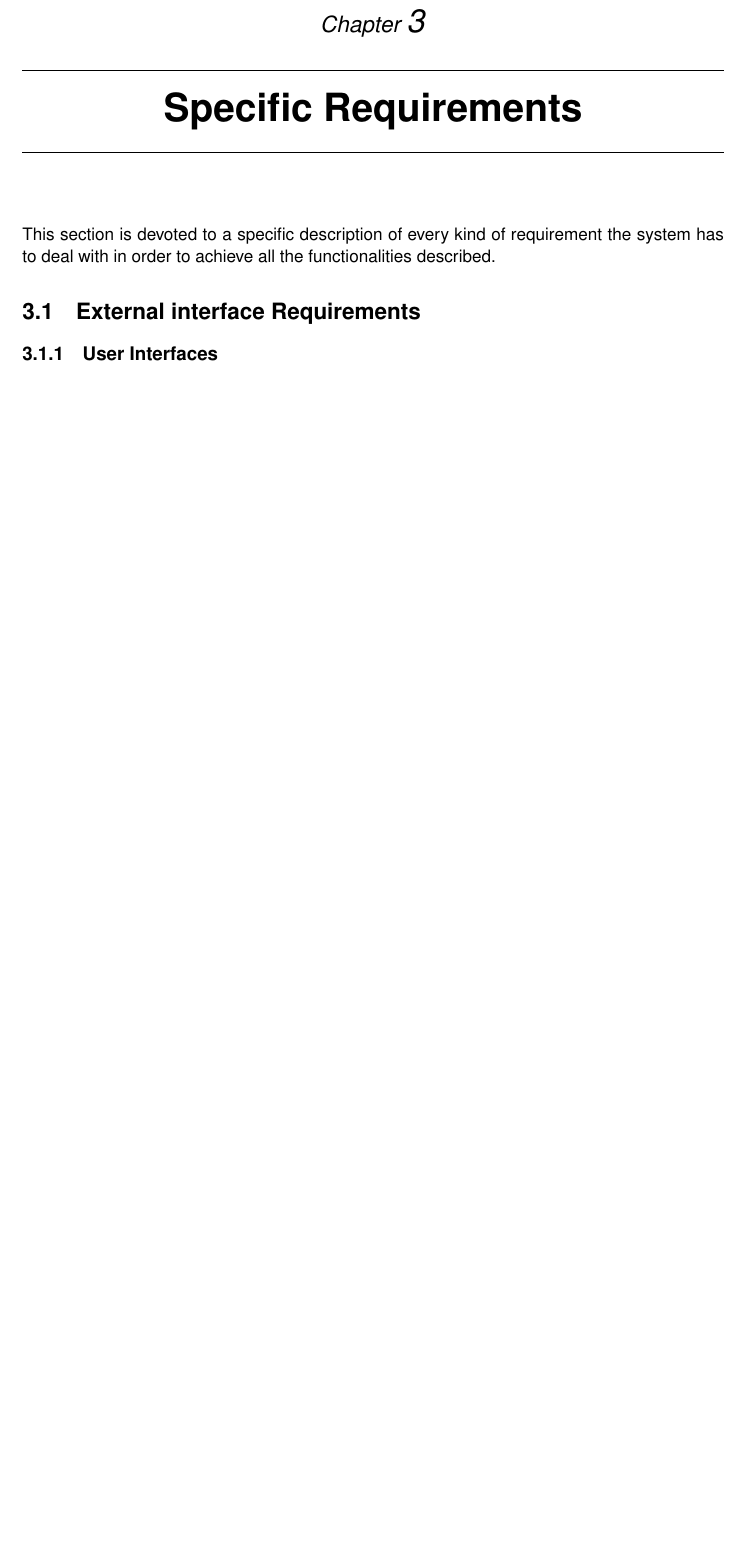
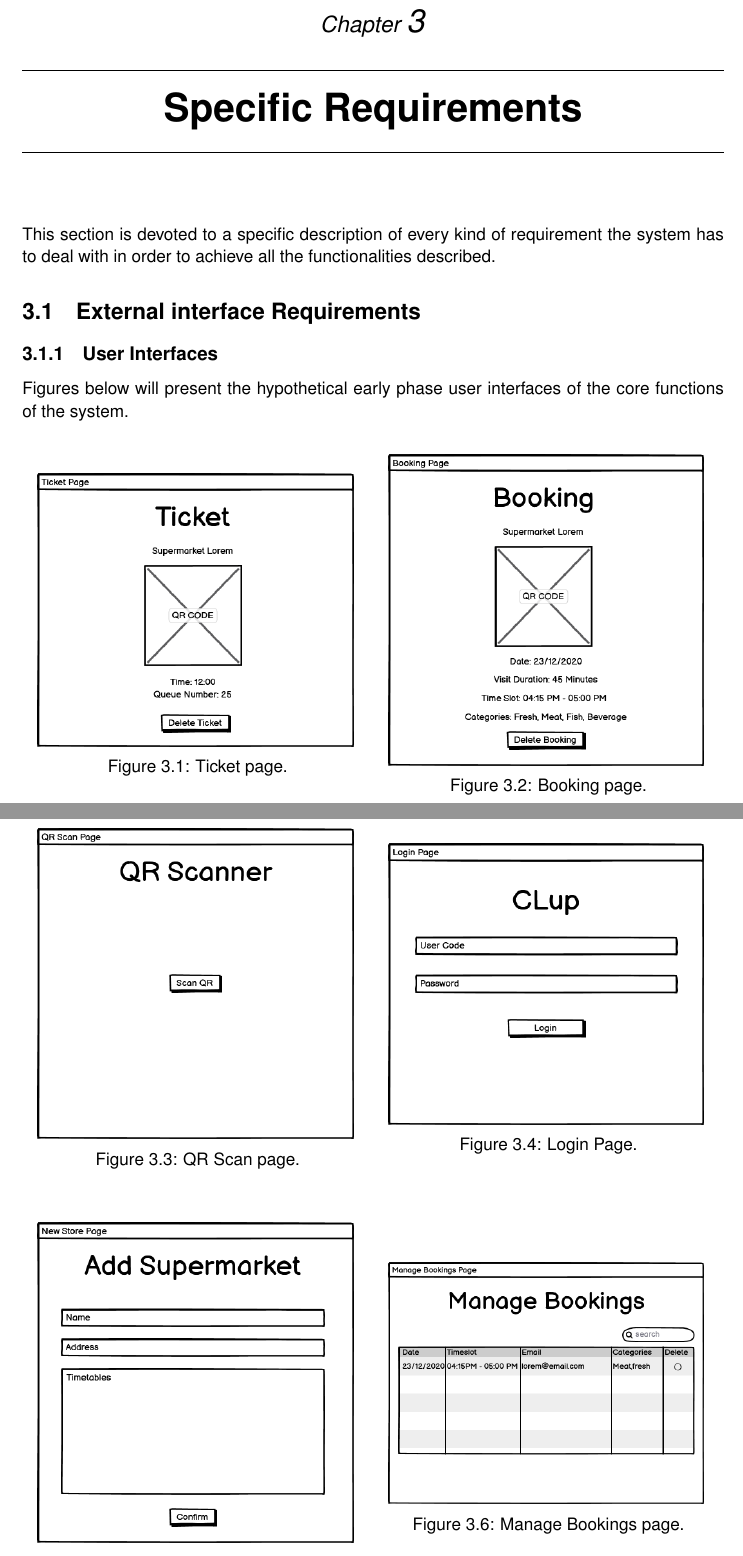
Before and after one commit to snegrini/CLup-SE2-Project-2021, a LaTeX book (RASD/RASD.tex, which reads RASD/chapters/3_specific_requirements.tex): part of page 30 of 47 before the commit and two parts of pages 30 and 31 of 46 after it, the two joined at a grey line, cut so that both start at the same text, the shorter picture padded with empty space. Compiled offline with pdfLaTeX.

Commit message:
Fix external interfaces

```diff
--- a/RASD/chapters/3_specific_requirements.tex
+++ b/RASD/chapters/3_specific_requirements.tex
@@ -4,6 +4,51 @@ system has to deal with in order to achieve all the functionalities described.
 
 \section{External interface Requirements}
 \subsection{User Interfaces}
+Figures below will present the hypothetical early phase user interfaces of the core functions of the system.
+
+\vspace{0.5cm}
+\begin{minipage}{.5\textwidth}
+	\centering
+	\includegraphics[width=0.9\textwidth]{ticket}
+	\captionsetup{type=figure}
+	\caption{Ticket page.}
+\end{minipage}%
+\begin{minipage}{.5\textwidth}
+	\centering
+	\includegraphics[width=0.9\textwidth]{booking}
+	\captionsetup{type=figure}
+	\caption{Booking page.}
+\end{minipage}
+
+\clearpage
+
+\begin{minipage}{.5\textwidth}
+	\centering
+	\includegraphics[width=0.9\textwidth]{scan}
+	\captionsetup{type=figure}
+	\caption{QR Scan page.}
+\end{minipage}%
+\begin{minipage}{.5\textwidth}
+	\centering
+	\includegraphics[width=0.9\textwidth]{login}
+	\captionsetup{type=figure}
+	\caption{Login Page.}
+\end{minipage}
+
+\bigskip\bigskip
+
+\begin{minipage}{.5\textwidth}
+	\centering
+	\includegraphics[width=0.9\textwidth]{new_store}
+	\captionsetup{type=figure}
+	\caption{New Store page.}
+\end{minipage}%
+\begin{minipage}{.5\textwidth}
+	\centering
+	\includegraphics[width=0.9\textwidth]{manage_bookings}
+	\captionsetup{type=figure}
+	\caption{Manage Bookings page.}
+\end{minipage}
 
 \clearpage
 
```
Also changed, not shown: RASD/RASD.tex (+0 -1 lines), RASD/chapters/2_overall_description.tex (+1 -2 lines), RASD/chapters/5_effort.tex (+9 -7 lines), RASD/chapters/6_appendices.tex (deleted, +0 -3 lines), RASD/structure/revision_history.tex (+1 -1 lines), DD/images/book3.png, DD/images/dashboard3.png, DD/images/new_store.png, DD/images/ticket.png, RASD/images/booking.png (added), RASD/images/login.png (added), RASD/images/manage_bookings.png (added), RASD/images/new_store.png (added), RASD/images/scan.png (added), 1 more files.
